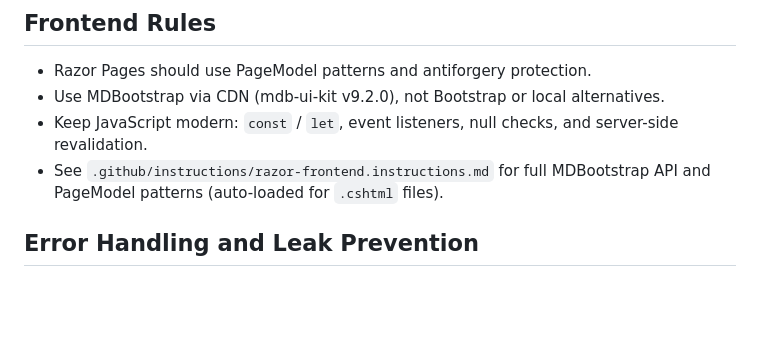
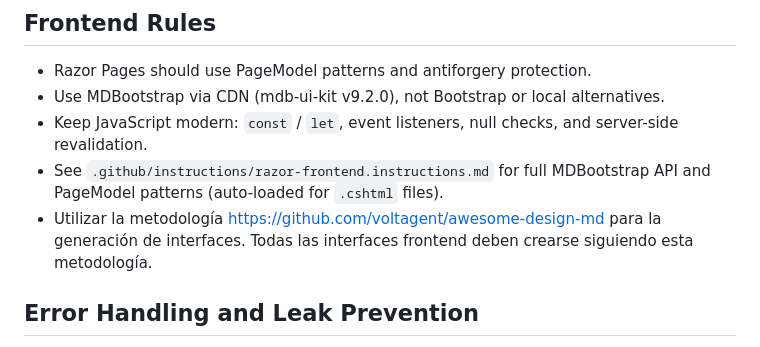
Before and after one commit to WarcryMaster/SauronSheet, a Markdown page: AGENTS.md, the part around the change. Drawn GitHub-style; blank space fills up the shorter version.

Commit message:
docs: add requirement to follow awesome-design-md methodology for frontend interface generation

```diff
--- a/AGENTS.md
+++ b/AGENTS.md
@@ -82,6 +82,7 @@ Read it before acting, and follow the linked instruction files for file-type-spe
 - Use MDBootstrap via CDN (mdb-ui-kit v9.2.0), not Bootstrap or local alternatives.
 - Keep JavaScript modern: `const` / `let`, event listeners, null checks, and server-side revalidation.
 - See `.github/instructions/razor-frontend.instructions.md` for full MDBootstrap API and PageModel patterns (auto-loaded for `.cshtml` files).
+- Utilizar la metodología https://github.com/voltagent/awesome-design-md para la generación de interfaces. Todas las interfaces frontend deben crearse siguiendo esta metodología.
 
 ## Error Handling and Leak Prevention
 
```
